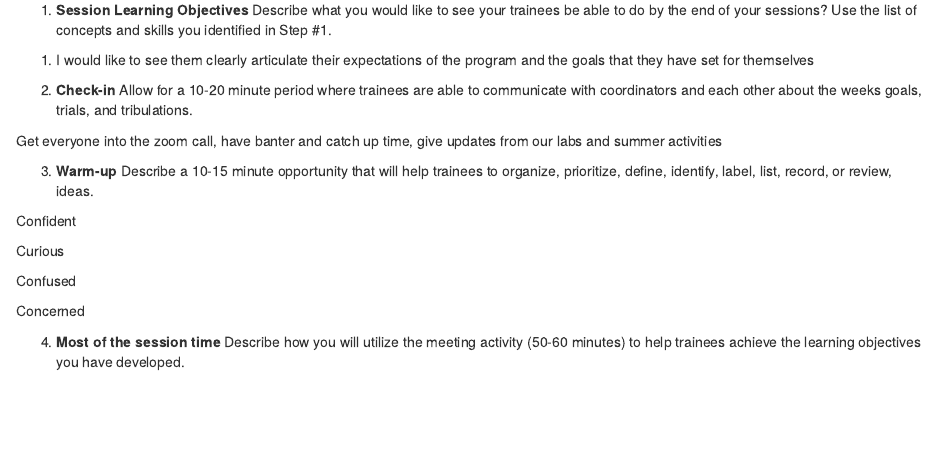
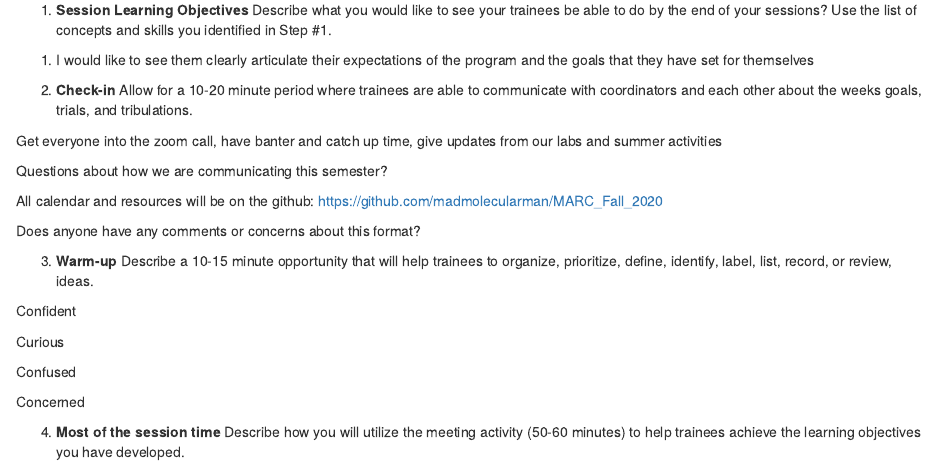
Before and after one commit to madmolecularman/MARC_Fall_2020, an R Markdown document (meeting_plan/meet_goals_expectations.Rmd): the page in a window 1100 px wide, from 680 px down. Rendered offline with R 4.5, knitr and Pandoc, with nearby package versions.

Commit message:
ch ch ch changes

```diff
--- a/meeting_plan/meet_goals_expectations.Rmd
+++ b/meeting_plan/meet_goals_expectations.Rmd
@@ -44,6 +44,12 @@ Allow for a 10-20 minute period where trainees are able to communicate with coor
 
 Get everyone into the zoom call, have banter and catch up time, give updates from our labs and summer activities
 
+Questions about how we are communicating this semester?
+
+All calendar and resources will be on the github: https://github.com/madmolecularman/MARC_Fall_2020
+
+Does anyone have any comments or concerns about this format?
+
 3. **Warm-up**
 Describe a 10-15 minute opportunity that will help trainees to organize, prioritize, define, identify, label, list, record, or review, ideas.
 
```
